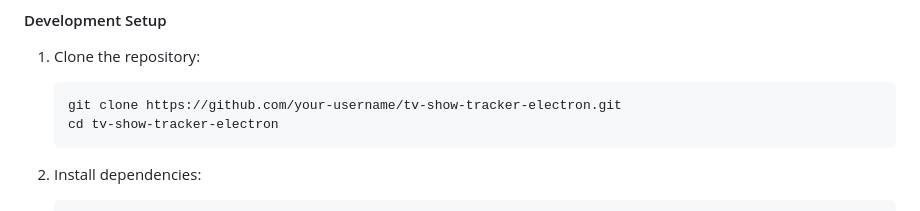
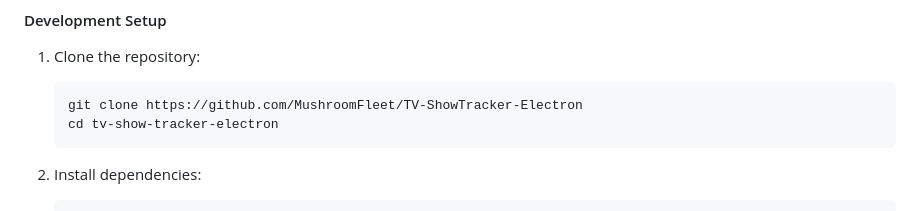
Before and after one commit to MushroomFleet/TV-ShowTracker-Electron, a Markdown page: README.md, the part around the change. Rendered like a GitHub page.

````diff
--- a/README.md
+++ b/README.md
@@ -58,7 +58,7 @@ The TV Show Tracker helps you keep track of which episode and season you're on f
 #### Development Setup
 1. Clone the repository:
    ```bash
-   git clone https://github.com/your-username/tv-show-tracker-electron.git
+   git clone https://github.com/MushroomFleet/TV-ShowTracker-Electron
    cd tv-show-tracker-electron
    ```
 
````
